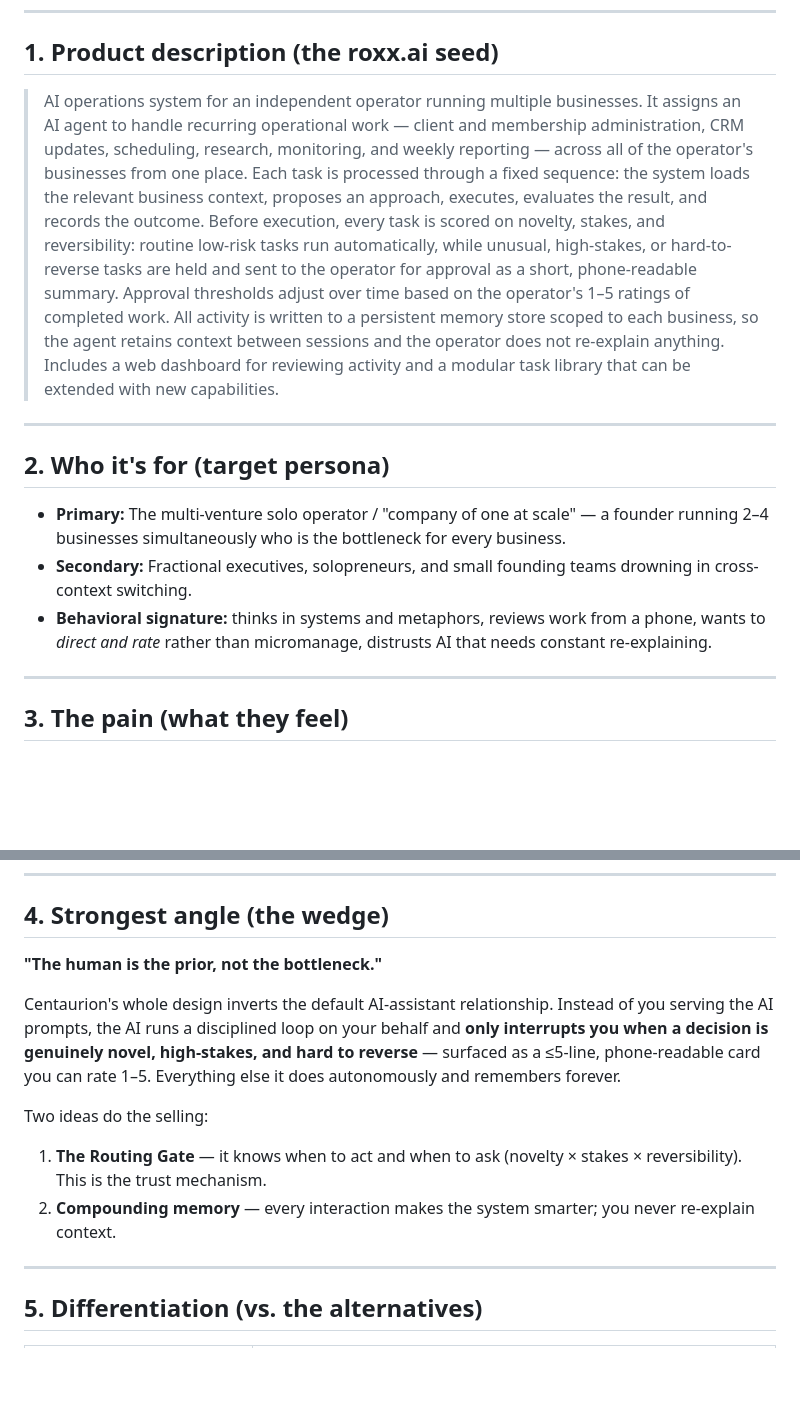
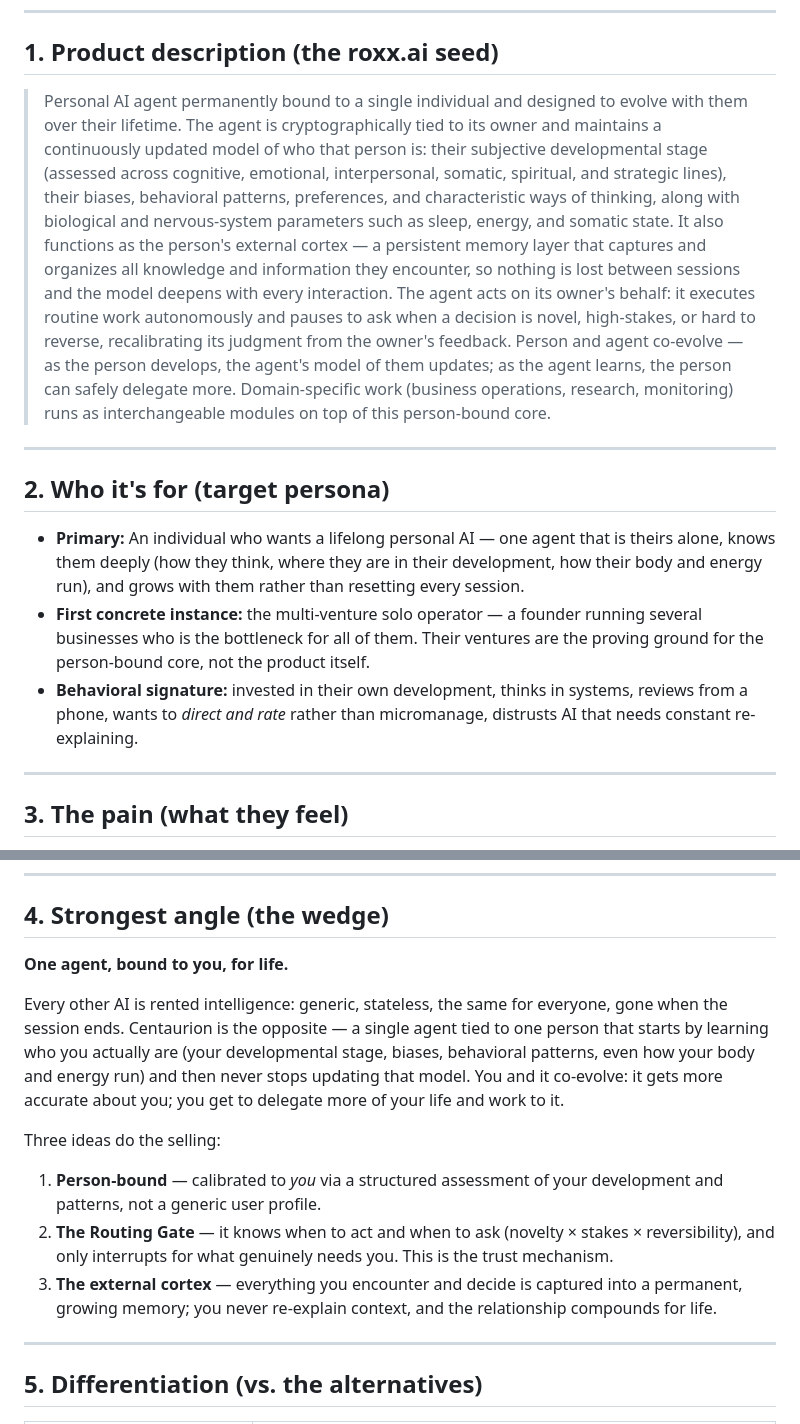
Before and after one commit to MalikJPalamar/Centaurion, a Markdown page: docs/centaurion-roxx-positioning-brief.md, 2 parts joined by grey strips. Drawn GitHub-style; blank space fills up the shorter version.

Commit message:
Recenter product description on the Centaurion essence
Per Malik's correction: Centaurion is a symbiotic AI agent bound to one
person for lifelong co-evolution — modeling their developmental stage,
biases, behavioral patterns, and biological/nervous-system parameters,
and serving as their external cortex — not a business-operations tool.
Replaces the roxx.ai seed (par. 1), realigns persona (par. 2) and wedge
(par. 4); business work demoted to interchangeable modules on the
person-bound core. Grounded in identity/ TELOS, the integral-baseline
assessment, Daemon/markov-blanket, and the Three Laws; cryptographic
binding and biometrics described per the authorized spirit-level vision.

```diff
--- a/docs/centaurion-roxx-positioning-brief.md
+++ b/docs/centaurion-roxx-positioning-brief.md
@@ -8,15 +8,15 @@
 
 ## 1. Product description (the roxx.ai seed)
 
-> AI operations system for an independent operator running multiple businesses. It assigns an AI agent to handle recurring operational work — client and membership administration, CRM updates, scheduling, research, monitoring, and weekly reporting — across all of the operator's businesses from one place. Each task is processed through a fixed sequence: the system loads the relevant business context, proposes an approach, executes, evaluates the result, and records the outcome. Before execution, every task is scored on novelty, stakes, and reversibility: routine low-risk tasks run automatically, while unusual, high-stakes, or hard-to-reverse tasks are held and sent to the operator for approval as a short, phone-readable summary. Approval thresholds adjust over time based on the operator's 1–5 ratings of completed work. All activity is written to a persistent memory store scoped to each business, so the agent retains context between sessions and the operator does not re-explain anything. Includes a web dashboard for reviewing activity and a modular task library that can be extended with new capabilities.
+> Personal AI agent permanently bound to a single individual and designed to evolve with them over their lifetime. The agent is cryptographically tied to its owner and maintains a continuously updated model of who that person is: their subjective developmental stage (assessed across cognitive, emotional, interpersonal, somatic, spiritual, and strategic lines), their biases, behavioral patterns, preferences, and characteristic ways of thinking, along with biological and nervous-system parameters such as sleep, energy, and somatic state. It also functions as the person's external cortex — a persistent memory layer that captures and organizes all knowledge and information they encounter, so nothing is lost between sessions and the model deepens with every interaction. The agent acts on its owner's behalf: it executes routine work autonomously and pauses to ask when a decision is novel, high-stakes, or hard to reverse, recalibrating its judgment from the owner's feedback. Person and agent co-evolve — as the person develops, the agent's model of them updates; as the agent learns, the person can safely delegate more. Domain-specific work (business operations, research, monitoring) runs as interchangeable modules on top of this person-bound core.
 
 ---
 
 ## 2. Who it's for (target persona)
 
-- **Primary:** The multi-venture solo operator / "company of one at scale" — a founder running 2–4 businesses simultaneously who is the bottleneck for every business.
-- **Secondary:** Fractional executives, solopreneurs, and small founding teams drowning in cross-context switching.
-- **Behavioral signature:** thinks in systems and metaphors, reviews work from a phone, wants to *direct and rate* rather than micromanage, distrusts AI that needs constant re-explaining.
+- **Primary:** An individual who wants a lifelong personal AI — one agent that is theirs alone, knows them deeply (how they think, where they are in their development, how their body and energy run), and grows with them rather than resetting every session.
+- **First concrete instance:** the multi-venture solo operator — a founder running several businesses who is the bottleneck for all of them. Their ventures are the proving ground for the person-bound core, not the product itself.
+- **Behavioral signature:** invested in their own development, thinks in systems, reviews from a phone, wants to *direct and rate* rather than micromanage, distrusts AI that needs constant re-explaining.
 
 ---
 
@@ -33,13 +33,14 @@
 
 ## 4. Strongest angle (the wedge)
 
-**"The human is the prior, not the bottleneck."**
+**One agent, bound to you, for life.**
 
-Centaurion's whole design inverts the default AI-assistant relationship. Instead of you serving the AI prompts, the AI runs a disciplined loop on your behalf and **only interrupts you when a decision is genuinely novel, high-stakes, and hard to reverse** — surfaced as a ≤5-line, phone-readable card you can rate 1–5. Everything else it does autonomously and remembers forever.
+Every other AI is rented intelligence: generic, stateless, the same for everyone, gone when the session ends. Centaurion is the opposite — a single agent tied to one person that starts by learning who you actually are (your developmental stage, biases, behavioral patterns, even how your body and energy run) and then never stops updating that model. You and it co-evolve: it gets more accurate about you; you get to delegate more of your life and work to it.
 
-Two ideas do the selling:
-1. **The Routing Gate** — it knows when to act and when to ask (novelty × stakes × reversibility). This is the trust mechanism.
-2. **Compounding memory** — every interaction makes the system smarter; you never re-explain context.
+Three ideas do the selling:
+1. **Person-bound** — calibrated to *you* via a structured assessment of your development and patterns, not a generic user profile.
+2. **The Routing Gate** — it knows when to act and when to ask (novelty × stakes × reversibility), and only interrupts for what genuinely needs you. This is the trust mechanism.
+3. **The external cortex** — everything you encounter and decide is captured into a permanent, growing memory; you never re-explain context, and the relationship compounds for life.
 
 ---
 
```
